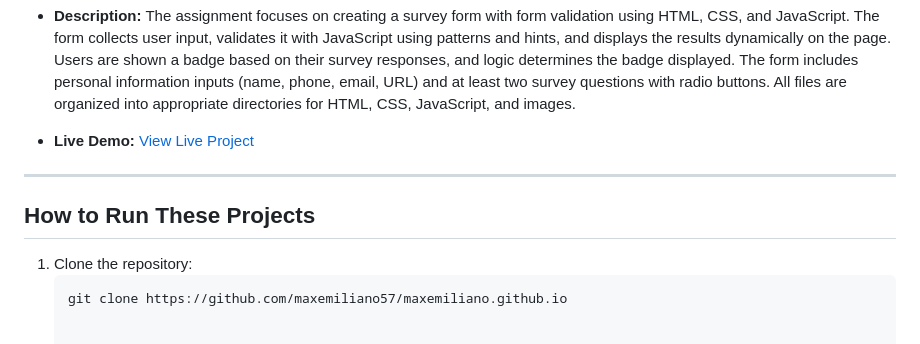
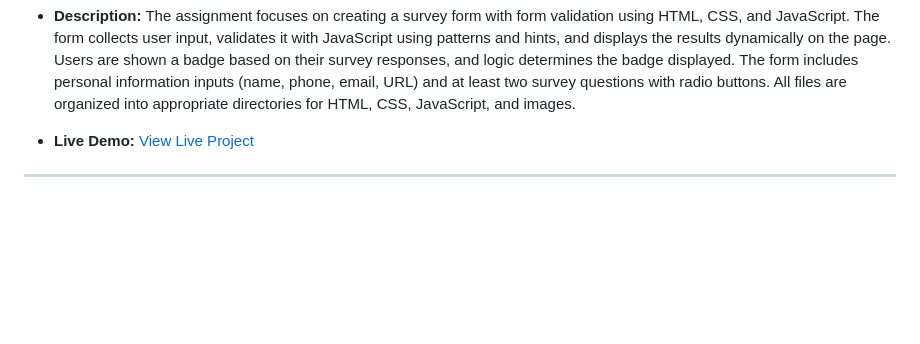
Before and after one commit to maxemiliano57/maxemiliano57.github.io, a Markdown page: README.md, the part around the change. Rendered like a GitHub page; blank space fills up the shorter version.

````diff
--- a/README.md
+++ b/README.md
@@ -52,8 +52,3 @@ All files were organized into appropriate directories (html, css, img, and js) f
 - **Live Demo:** [View Live Project](https://maxemiliano57.github.io/assignment2)
 
 ---
-
-## How to Run These Projects
-1. Clone the repository:
-   ```bash
-   git clone https://github.com/maxemiliano57/maxemiliano.github.io
````
